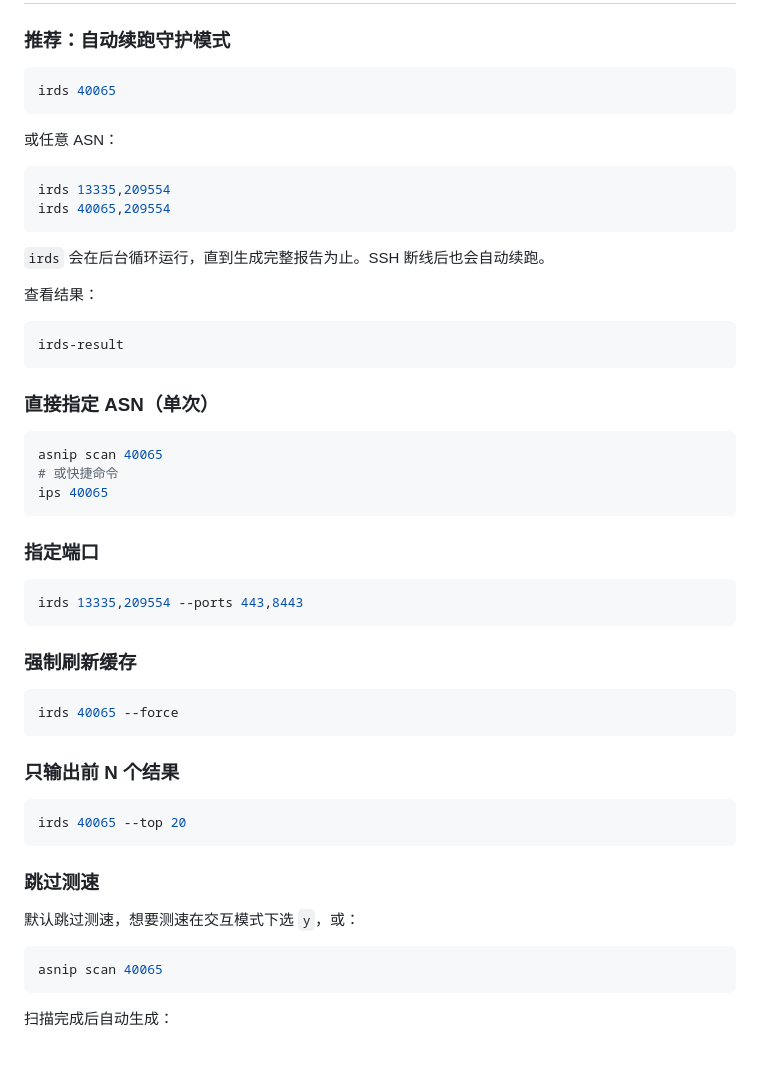
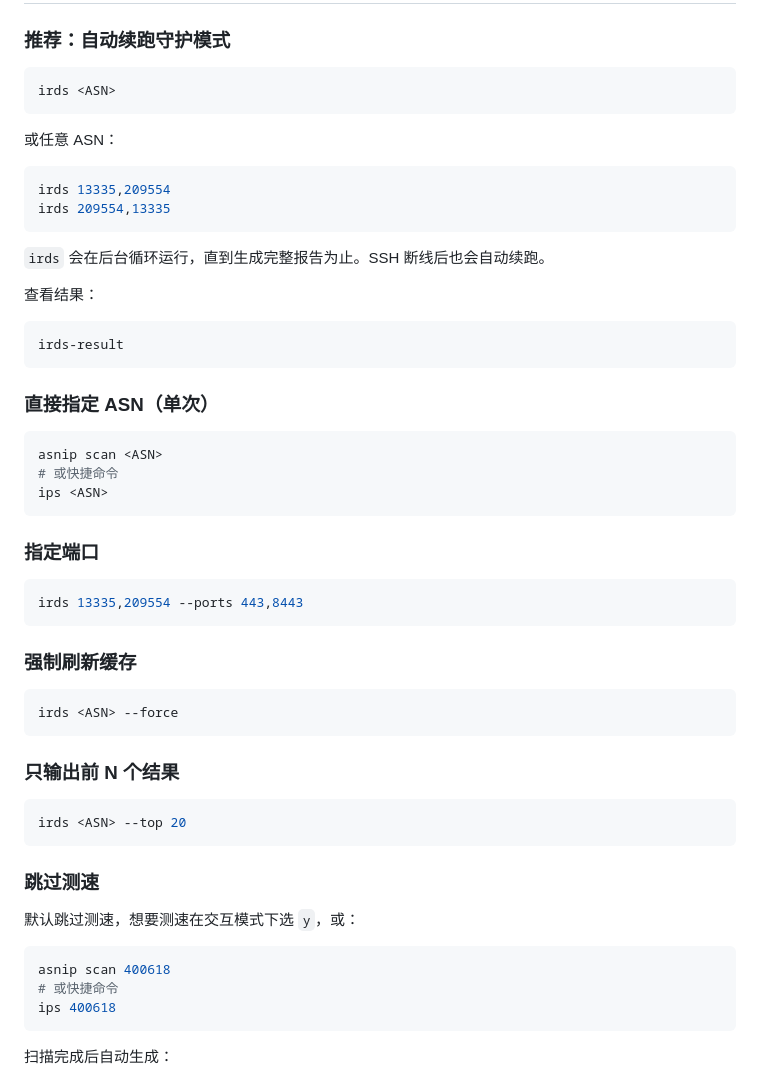
Before and after one commit to take2be/ASNIPtest, a Markdown page: README.md, the part around the change. Drawn GitHub-style; blank space fills up the shorter version.

Commit message:
docs: replace hardcoded user ASN 40065 with <ASN> placeholders

````diff
--- a/README.md
+++ b/README.md
@@ -48,14 +48,14 @@ curl -fsSL https://raw.githubusercontent.com/take2be/ASNIPtest/master/uninstall.
 ### 推荐：自动续跑守护模式
 
 ```bash
-irds 40065
+irds <ASN>
 ```
 
 或任意 ASN：
 
 ```bash
 irds 13335,209554
-irds 40065,209554
+irds 209554,13335
 ```
 
 `irds` 会在后台循环运行，直到生成完整报告为止。SSH 断线后也会自动续跑。
@@ -69,9 +69,9 @@ irds-result
 ### 直接指定 ASN（单次）
 
 ```bash
-asnip scan 40065
+asnip scan <ASN>
 # 或快捷命令
-ips 40065
+ips <ASN>
 ```
 
 ### 指定端口
@@ -83,13 +83,13 @@ irds 13335,209554 --ports 443,8443
 ### 强制刷新缓存
 
 ```bash
-irds 40065 --force
+irds <ASN> --force
 ```
 
 ### 只输出前 N 个结果
 
 ```bash
-irds 40065 --top 20
+irds <ASN> --top 20
 ```
 
 ### 跳过测速
@@ -97,7 +97,9 @@ irds 40065 --top 20
 默认跳过测速，想要测速在交互模式下选 `y`，或：
 
 ```bash
-asnip scan 40065
+asnip scan 400618
+# 或快捷命令
+ips 400618
 ```
 
 扫描完成后自动生成：
````
